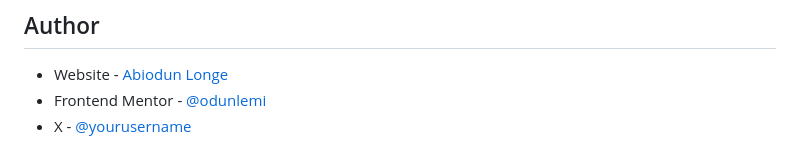
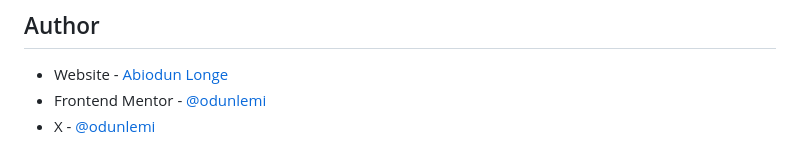
Before and after one commit to odunlemi/product-preview-component, a Markdown page: README.md, the part around the change. GitHub-like rendering.

Commit message:
Edit typo in README

```diff
--- a/README.md
+++ b/README.md
@@ -89,4 +89,4 @@ No continued development as it executed it perfectly, the webpage matches the de
 
 - Website - [Abiodun Longe](https://odunlemi.github.io/)
 - Frontend Mentor - [@odunlemi](https://www.frontendmentor.io/profile/odunlemi)
-- X - [@yourusername](https://www.x.com/odunlemi)
+- X - [@odunlemi](https://www.x.com/odunlemi)
```
